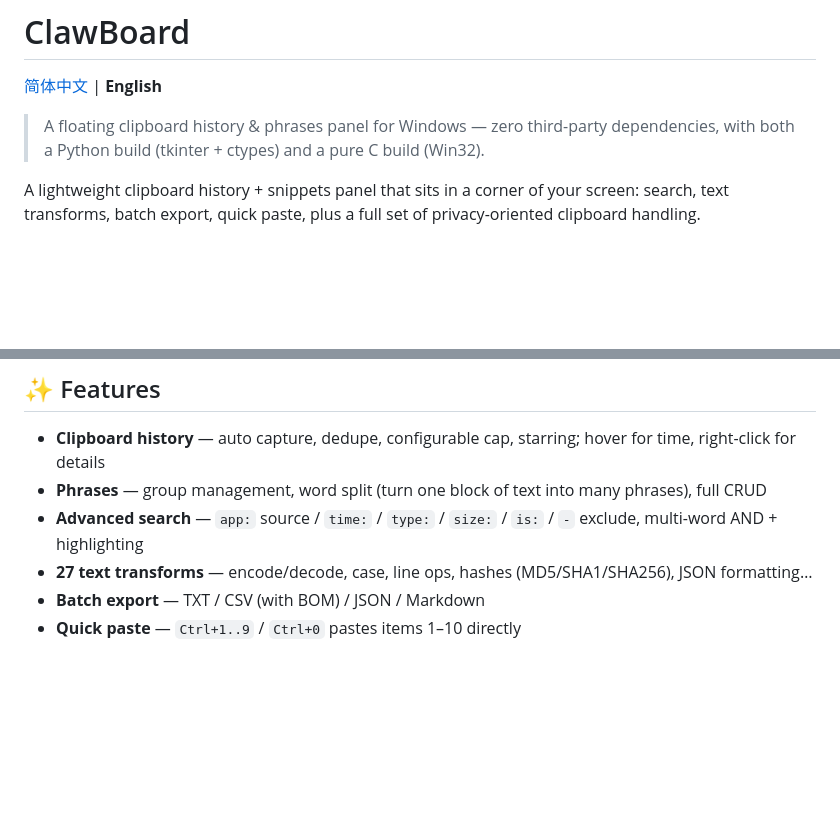
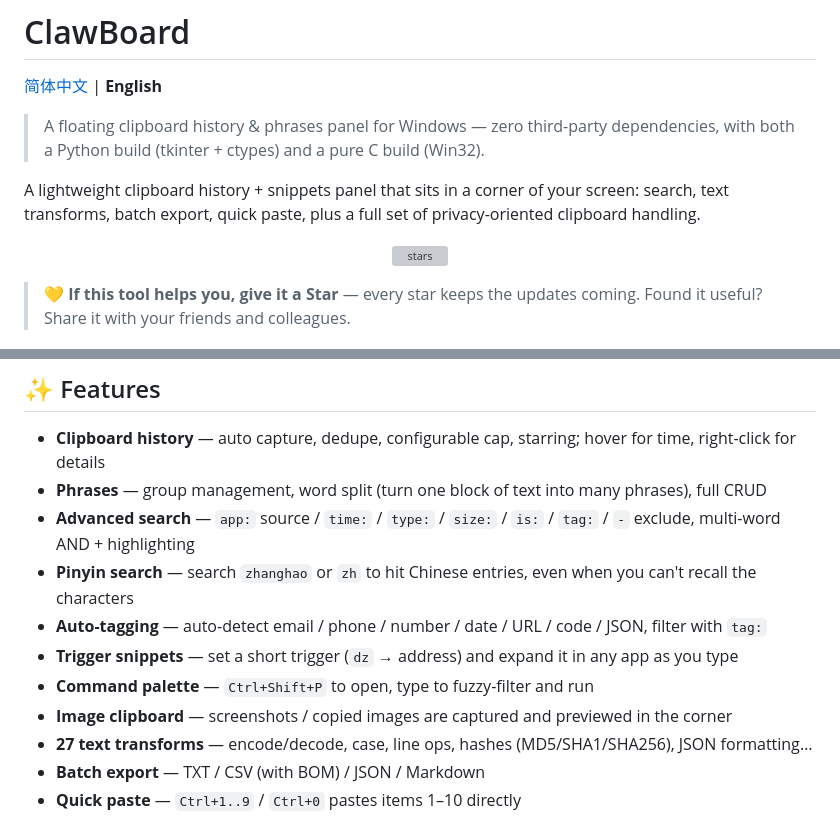
Before and after one commit to pay-and-gain/ClawBoard, a Markdown page: README.en.md, 2 parts joined by grey strips. Rendered like a GitHub page; blank space fills up the shorter version; grey boxes are pictures that could not be loaded.

```diff
--- a/README.en.md
+++ b/README.en.md
@@ -5,6 +5,12 @@
 > A floating clipboard history & phrases panel for Windows — zero third-party dependencies, with both a Python build (tkinter + ctypes) and a pure C build (Win32).
 
 A lightweight clipboard history + snippets panel that sits in a corner of your screen: search, text transforms, batch export, quick paste, plus a full set of privacy-oriented clipboard handling.
+
+<p align="center">
+  <a href="../../stargazers"><img src="https://img.shields.io/github/stars/pay-and-gain/ClawBoard?style=social" alt="stars"></a>
+</p>
+
+> 💛 **If this tool helps you, give it a Star** — every star keeps the updates coming. Found it useful? Share it with your friends and colleagues.
 
 <p align="center">
   <img src="docs/images/main-window.png" alt="ClawBoard main window" width="260">
@@ -29,7 +35,12 @@ A lightweight clipboard history + snippets panel that sits in a corner of your s
 
 - **Clipboard history** — auto capture, dedupe, configurable cap, starring; hover for time, right-click for details
 - **Phrases** — group management, word split (turn one block of text into many phrases), full CRUD
-- **Advanced search** — `app:` source / `time:` / `type:` / `size:` / `is:` / `-` exclude, multi-word AND + highlighting
+- **Advanced search** — `app:` source / `time:` / `type:` / `size:` / `is:` / `tag:` / `-` exclude, multi-word AND + highlighting
+- **Pinyin search** — search `zhanghao` or `zh` to hit Chinese entries, even when you can't recall the characters
+- **Auto-tagging** — auto-detect email / phone / number / date / URL / code / JSON, filter with `tag:`
+- **Trigger snippets** — set a short trigger (`dz` → address) and expand it in any app as you type
+- **Command palette** — `Ctrl+Shift+P` to open, type to fuzzy-filter and run
+- **Image clipboard** — screenshots / copied images are captured and previewed in the corner
 - **27 text transforms** — encode/decode, case, line ops, hashes (MD5/SHA1/SHA256), JSON formatting…
 - **Batch export** — TXT / CSV (with BOM) / JSON / Markdown
 - **Quick paste** — `Ctrl+1..9` / `Ctrl+0` pastes items 1–10 directly
```
Also changed, not shown: README.md (+37 -4 lines).
